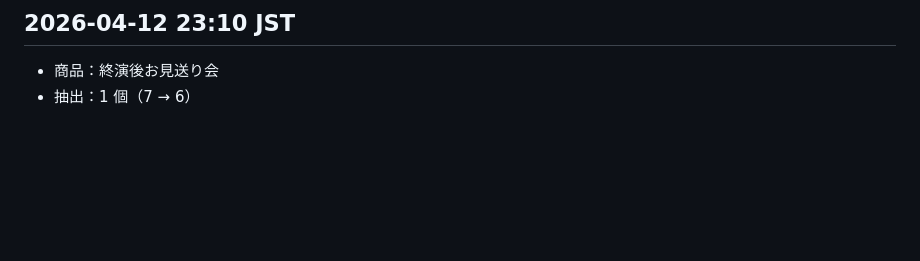
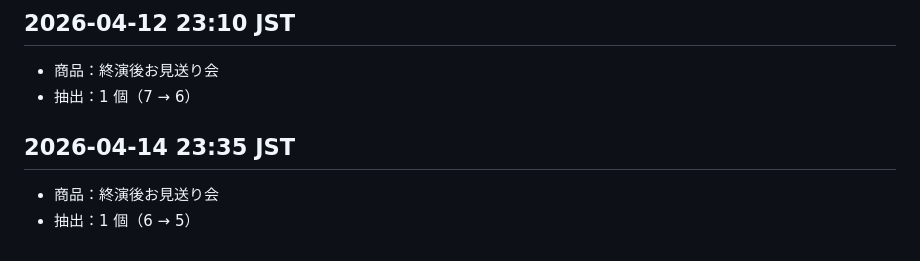
Before and after one commit to waittinghsu/twice-prize-tracker, a Markdown page: log.md, the part around the change. Rendered like a GitHub page; blank space fills up the shorter version.

Commit message:
draw: 終演後お見送り会 -1 (5 left)

```diff
--- a/log.md
+++ b/log.md
@@ -134,3 +134,7 @@
 ## 2026-04-12 23:10 JST
 - 商品：終演後お見送り会
 - 抽出：1 個（7 → 6）
+
+## 2026-04-14 23:35 JST
+- 商品：終演後お見送り会
+- 抽出：1 個（6 → 5）
```
